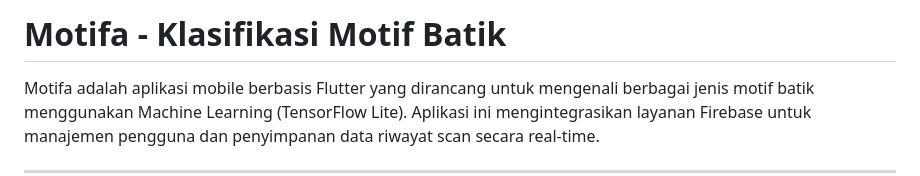
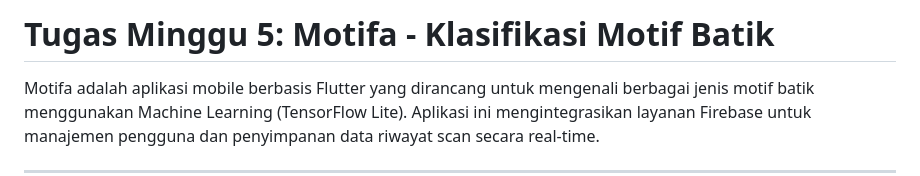
Before and after one commit to ipaddr/202523430031-23343057, a Markdown page: README.md, the part around the change. GitHub-like rendering.

```diff
--- a/README.md
+++ b/README.md
@@ -1,4 +1,4 @@
-# Motifa - Klasifikasi Motif Batik
+# Tugas Minggu 5: Motifa - Klasifikasi Motif Batik
 
 Motifa adalah aplikasi mobile berbasis Flutter yang dirancang untuk mengenali berbagai jenis motif batik menggunakan Machine Learning (TensorFlow Lite). Aplikasi ini mengintegrasikan layanan Firebase untuk manajemen pengguna dan penyimpanan data riwayat scan secara real-time.
 
```
